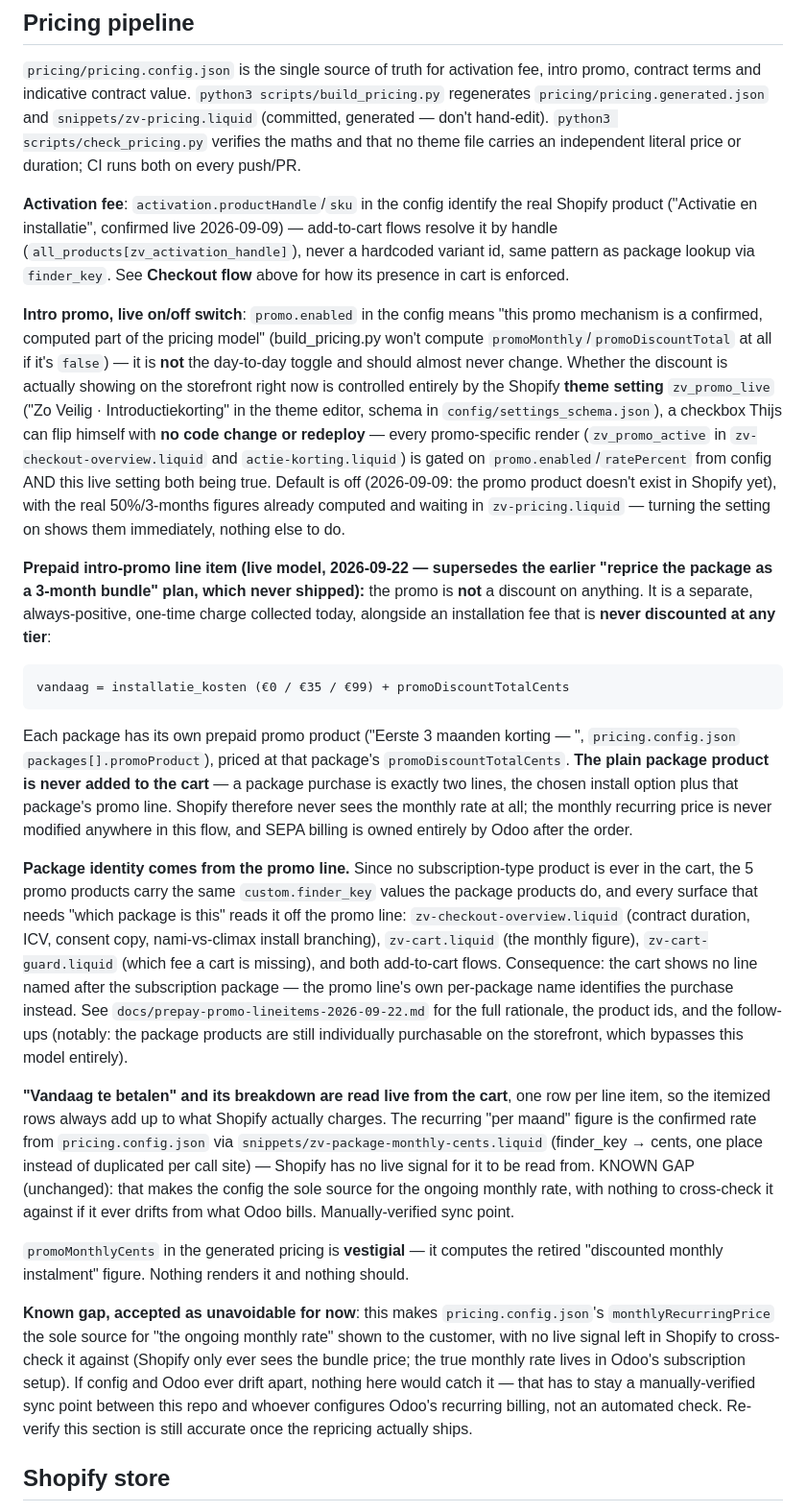
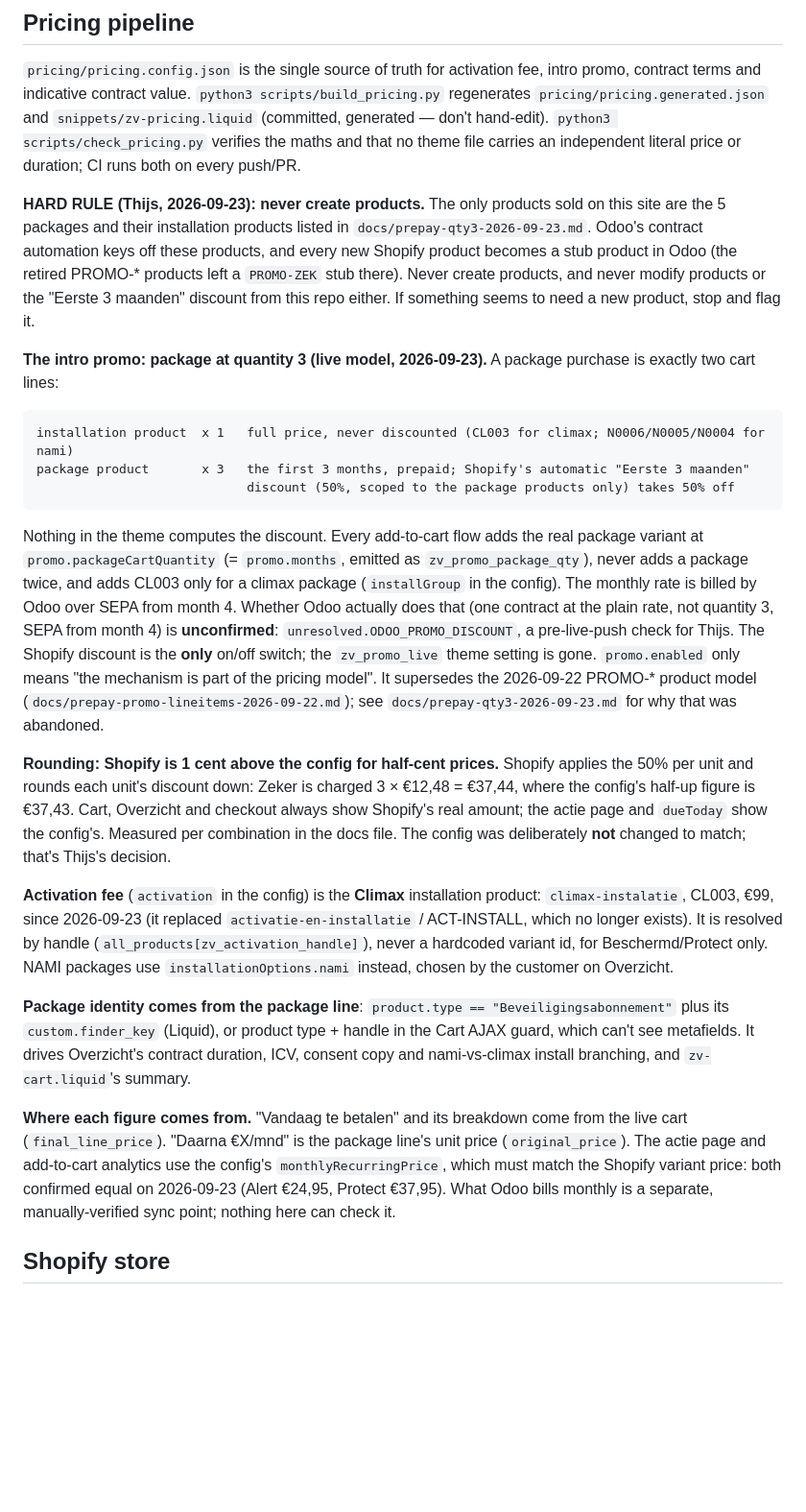
Before and after one commit to thijs-enbition/Zoveilig-Test-shopify, a Markdown page: CLAUDE.md, the part around one of its changes. Shown at 96% size. Drawn GitHub-style; blank space fills up the shorter version.

````diff
--- a/CLAUDE.md
+++ b/CLAUDE.md
@@ -124,70 +144,56 @@ contract terms and indicative contract value. `python3 scripts/build_pricing.py`
 don't hand-edit). `python3 scripts/check_pricing.py` verifies the maths and that no theme
 file carries an independent literal price or duration; CI runs both on every push/PR.
 
-**Activation fee**: `activation.productHandle`/`sku` in the config identify the real Shopify
-product ("Activatie en installatie", confirmed live 2026-09-09) — add-to-cart flows resolve it
-by handle (`all_products[zv_activation_handle]`), never a hardcoded variant id, same pattern as
-package lookup via `finder_key`. See **Checkout flow** above for how its presence in cart is
-enforced.
+**HARD RULE (Thijs, 2026-09-23): never create products.** The only products sold on this site
+are the 5 packages and their installation products listed in `docs/prepay-qty3-2026-09-23.md`.
+Odoo's contract automation keys off these products, and every new Shopify product becomes a stub
+product in Odoo (the retired PROMO-* products left a `PROMO-ZEK` stub there). Never create
+products, and never modify products or the "Eerste 3 maanden" discount from this repo either. If
+something seems to need a new product, stop and flag it.
 
-**Intro promo, live on/off switch**: `promo.enabled` in the config means "this promo mechanism
-is a confirmed, computed part of the pricing model" (build_pricing.py won't compute
-`promoMonthly`/`promoDiscountTotal` at all if it's `false`) — it is **not** the day-to-day
-toggle and should almost never change. Whether the discount is actually showing on the
-storefront right now is controlled entirely by the Shopify **theme setting** `zv_promo_live`
-("Zo Veilig · Introductiekorting" in the theme editor, schema in
-`config/settings_schema.json`), a checkbox Thijs can flip himself with **no code change or
-redeploy** — every promo-specific render (`zv_promo_active` in `zv-checkout-overview.liquid`
-and `actie-korting.liquid`) is gated on `promo.enabled`/`ratePercent` from config AND this live
-setting both being true. Default is off (2026-09-09: the promo product doesn't exist in
-Shopify yet), with the real 50%/3-months figures already computed and waiting in
-`zv-pricing.liquid` — turning the setting on shows them immediately, nothing else to do.
-
-**Prepaid intro-promo line item (live model, 2026-09-22 — supersedes the earlier "reprice the
-package as a 3-month bundle" plan, which never shipped):** the promo is **not** a discount on
-anything. It is a separate, always-positive, one-time charge collected today, alongside an
-installation fee that is **never discounted at any tier**:
+**The intro promo: package at quantity 3 (live model, 2026-09-23).** A package purchase is
+exactly two cart lines:
 
 ```
-vandaag = installatie_kosten (€0 / €35 / €99) + promoDiscountTotalCents
+installation product  x 1   full price, never discounted (CL003 for climax; N0006/N0005/N0004 for nami)
+package product       x 3   the first 3 months, prepaid; Shopify's automatic "Eerste 3 maanden"
+                            discount (50%, scoped to the package products only) takes 50% off
 ```
 
-Each package has its own prepaid promo product ("Eerste 3 maanden korting — <pakket>",
-`pricing.config.json` `packages[].promoProduct`), priced at that package's
-`promoDiscountTotalCents`. **The plain package product is never added to the cart** — a package
-purchase is exactly two lines, the chosen install option plus that package's promo line.
-Shopify therefore never sees the monthly rate at all; the monthly recurring price is never
-modified anywhere in this flow, and SEPA billing is owned entirely by Odoo after the order.
+Nothing in the theme computes the discount. Every add-to-cart flow adds the real package variant
+at `promo.packageCartQuantity` (= `promo.months`, emitted as `zv_promo_package_qty`), never adds
+a package twice, and adds CL003 only for a climax package (`installGroup` in the config). The
+monthly rate is billed by Odoo over SEPA from month 4. Whether Odoo actually does that (one
+contract at the plain rate, not quantity 3, SEPA from month 4) is **unconfirmed**:
+`unresolved.ODOO_PROMO_DISCOUNT`, a pre-live-push check for Thijs. The Shopify discount is the
+**only** on/off switch; the `zv_promo_live` theme setting is gone. `promo.enabled` only means
+"the mechanism is part of the pricing model". It supersedes the 2026-09-22 PROMO-* product
+model (`docs/prepay-promo-lineitems-2026-09-22.md`); see `docs/prepay-qty3-2026-09-23.md` for
+why that was abandoned.
 
-**Package identity comes from the promo line.** Since no subscription-type product is ever in
-the cart, the 5 promo products carry the same `custom.finder_key` values the package products
-do, and every surface that needs "which package is this" reads it off the promo line:
-`zv-checkout-overview.liquid` (contract duration, ICV, consent copy, nami-vs-climax install
-branching), `zv-cart.liquid` (the monthly figure), `zv-cart-guard.liquid` (which fee a cart is
-missing), and both add-to-cart flows. Consequence: the cart shows no line named after the
-subscription package — the promo line's own per-package name identifies the purchase instead.
-See `docs/prepay-promo-lineitems-2026-09-22.md` for the full rationale, the product ids, and
-the follow-ups (notably: the package products are still individually purchasable on the
-storefront, which bypasses this model entirely).
+**Rounding: Shopify is 1 cent above the config for half-cent prices.** Shopify applies the 50%
+per unit and rounds each unit's discount down: Zeker is charged 3 × €12,48 = €37,44, where the
+config's half-up figure is €37,43. Cart, Overzicht and checkout always show Shopify's real
+amount; the actie page and `dueToday` show the config's. Measured per combination in the docs
+file. The config was deliberately **not** changed to match; that's Thijs's decision.
 
-**"Vandaag te betalen" and its breakdown are read live from the cart**, one row per line item,
-so the itemized rows always add up to what Shopify actually charges. The recurring "per maand"
-figure is the confirmed rate from `pricing.config.json` via
-`snippets/zv-package-monthly-cents.liquid` (finder_key → cents, one place instead of duplicated
-per call site) — Shopify has no live signal for it to be read from. KNOWN GAP (unchanged): that
-makes the config the sole source for the ongoing monthly rate, with nothing to cross-check it
-against if it ever drifts from what Odoo bills. Manually-verified sync point.
+**Activation fee** (`activation` in the config) is the **Climax** installation product:
+`climax-instalatie`, CL003, €99, since 2026-09-23 (it replaced `activatie-en-installatie` /
+ACT-INSTALL, which no longer exists). It is resolved by handle (`all_products[zv_activation_handle]`),
+never a hardcoded variant id, for Beschermd/Protect only. NAMI packages use
+`installationOptions.nami` instead, chosen by the customer on Overzicht.
 
-`promoMonthlyCents` in the generated pricing is **vestigial** — it computes the retired
-"discounted monthly instalment" figure. Nothing renders it and nothing should.
+**Package identity comes from the package line**: `product.type == "Beveiligingsabonnement"`
+plus its `custom.finder_key` (Liquid), or product type + handle in the Cart AJAX guard, which
+can't see metafields. It drives Overzicht's contract duration, ICV, consent copy and nami-vs-climax
+install branching, and `zv-cart.liquid`'s summary.
 
-**Known gap, accepted as unavoidable for now**: this makes `pricing.config.json`'s
-`monthlyRecurringPrice` the sole source for "the ongoing monthly rate" shown to the customer,
-with no live signal left in Shopify to cross-check it against (Shopify only ever sees the
-bundle price; the true monthly rate lives in Odoo's subscription setup). If config and Odoo
-ever drift apart, nothing here would catch it — that has to stay a manually-verified sync
-point between this repo and whoever configures Odoo's recurring billing, not an automated
-check. Re-verify this section is still accurate once the repricing actually ships.
+**Where each figure comes from.** "Vandaag te betalen" and its breakdown come from the live cart
+(`final_line_price`). "Daarna €X/mnd" is the package line's unit price (`original_price`).
+The actie page and add-to-cart analytics use the config's `monthlyRecurringPrice`, which must
+match the Shopify variant price: both confirmed equal on 2026-09-23 (Alert €24,95, Protect
+€37,95). What Odoo bills monthly is a separate, manually-verified sync point; nothing here can
+check it.
 
 ## Shopify store
 
````
Also changed, not shown: other parts of CLAUDE.md (+53 -33 lines), docs/prepay-qty3-2026-09-23.md (added, +219 -0 lines).
